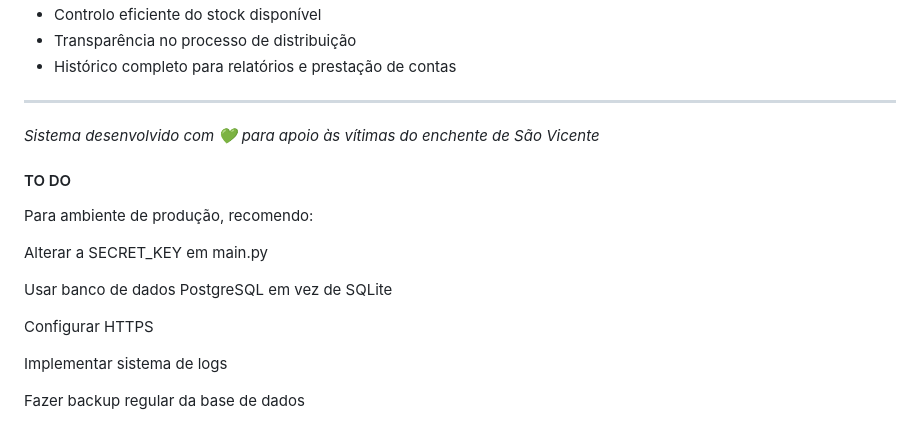
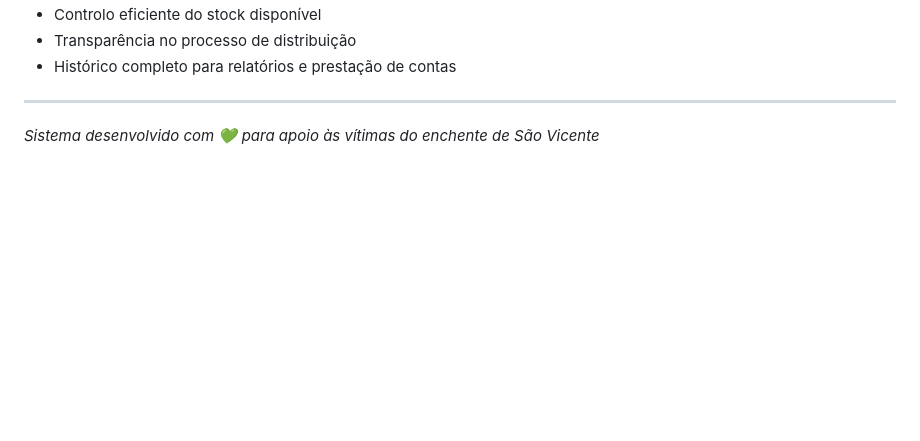
Before and after one commit to Edmilson-999/Sistema_stock_sv, a Markdown page: README.md, the part around the change. Drawn GitHub-style; blank space fills up the shorter version.

Commit message:
Fix formatting in README and remove TO DO section

```diff
--- a/README.md
+++ b/README.md
@@ -218,17 +218,3 @@ Este sistema foi criado com o objetivo de facilitar a coordenação entre as dif
 ---
 
 *Sistema desenvolvido com 💚 para apoio às vítimas do enchente de São Vicente*
-
-#### TO DO ############################
-
-Para ambiente de produção, recomendo:
-
-Alterar a SECRET_KEY em main.py
-
-Usar banco de dados PostgreSQL em vez de SQLite
-
-Configurar HTTPS
-
-Implementar sistema de logs
-
-Fazer backup regular da base de dados
```
